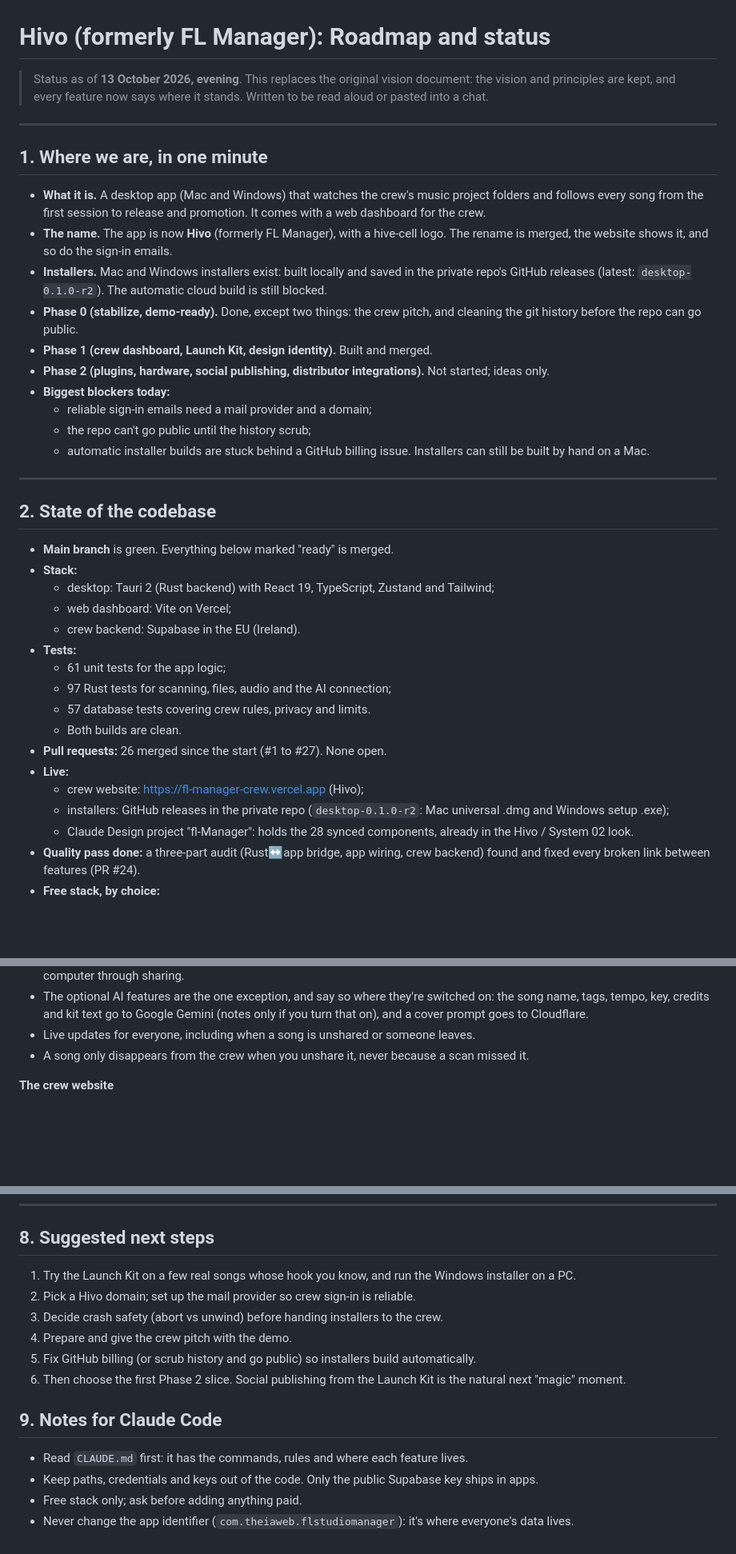
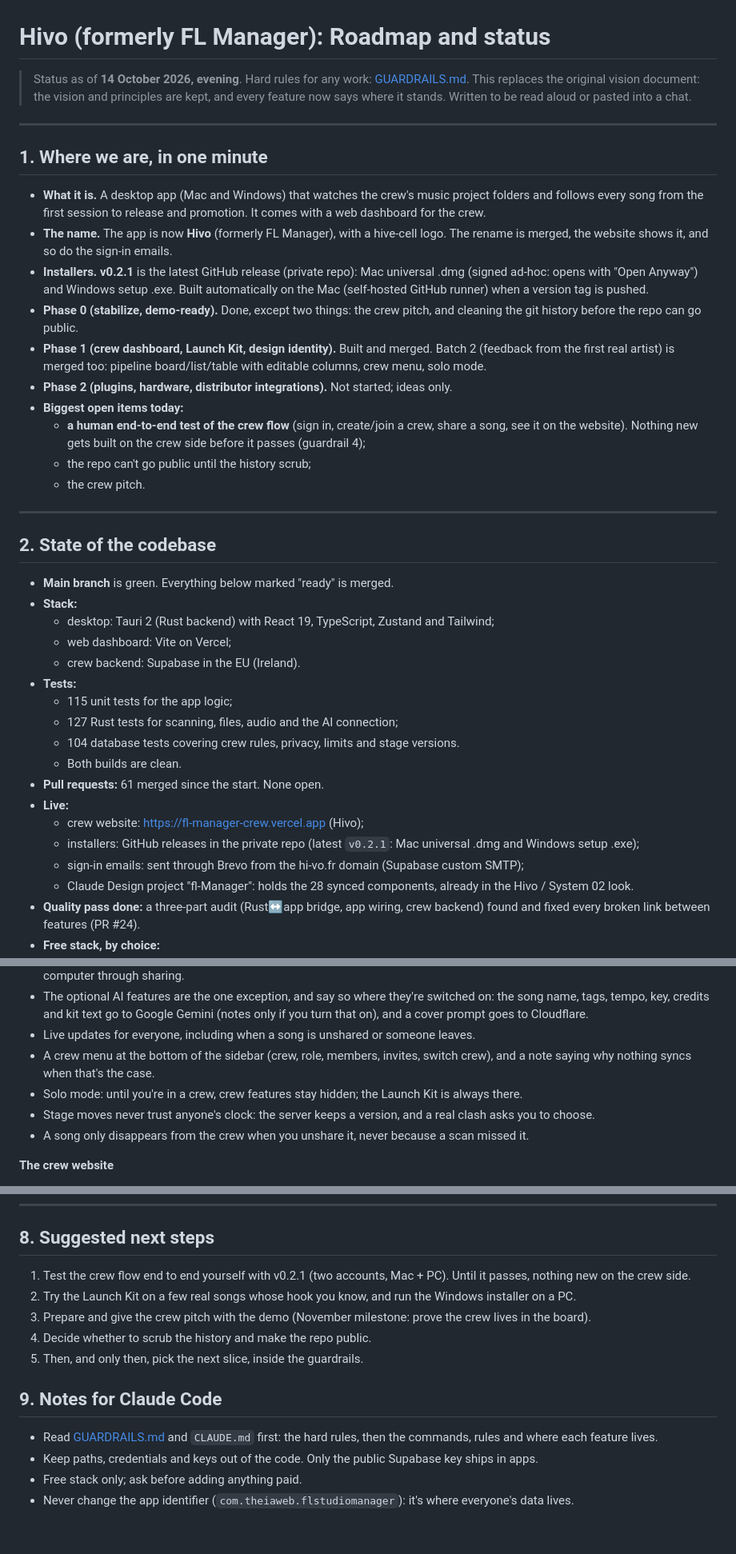
Before and after one commit to Haxxxxxx/fl-studio-manager, a Markdown page: docs/ROADMAP.md, 3 parts joined by grey strips. Shown at 80% size. Rendered like a GitHub page; blank space fills up the shorter version.

Commit message:
docs: roadmap status for v0.2.1 and the guardrails (#62)
Brings the status up to date: v0.2.1 installers built on the Mac runner,
Brevo sign-in emails on hi-vo.fr, crash safety and clock-proof stage moves
done, Batch 2 features, current test counts. Blocked/decisions trimmed to
what's really open (human crew test, history scrub, pitch, website domain).
Social publishing and release stats marked rejected/blocked per the
guardrails; next steps follow guardrail 4's order.

Co-authored-by: Claude Opus 5.5 <noreply@anthropic.com>

```diff
--- a/docs/ROADMAP.md
+++ b/docs/ROADMAP.md
@@ -1,6 +1,6 @@
 # Hivo (formerly FL Manager): Roadmap and status
 
-> Status as of **13 October 2026, evening**. This replaces the original vision document: the vision and principles are kept, and every feature now says where it stands. Written to be read aloud or pasted into a chat.
+> Status as of **14 October 2026, evening**. Hard rules for any work: [GUARDRAILS.md](GUARDRAILS.md). This replaces the original vision document: the vision and principles are kept, and every feature now says where it stands. Written to be read aloud or pasted into a chat.
 
 ---
 
@@ -8,14 +8,14 @@
 
 - **What it is.** A desktop app (Mac and Windows) that watches the crew's music project folders and follows every song from the first session to release and promotion. It comes with a web dashboard for the crew.
 - **The name.** The app is now **Hivo** (formerly FL Manager), with a hive-cell logo. The rename is merged, the website shows it, and so do the sign-in emails.
-- **Installers.** Mac and Windows installers exist: built locally and saved in the private repo's GitHub releases (latest: `desktop-0.1.0-r2`). The automatic cloud build is still blocked.
+- **Installers.** **v0.2.1** is the latest GitHub release (private repo): Mac universal .dmg (signed ad-hoc: opens with "Open Anyway") and Windows setup .exe. Built automatically on the Mac (self-hosted GitHub runner) when a version tag is pushed.
 - **Phase 0 (stabilize, demo-ready).** Done, except two things: the crew pitch, and cleaning the git history before the repo can go public.
-- **Phase 1 (crew dashboard, Launch Kit, design identity).** Built and merged.
-- **Phase 2 (plugins, hardware, social publishing, distributor integrations).** Not started; ideas only.
-- **Biggest blockers today:**
-  - reliable sign-in emails need a mail provider and a domain;
+- **Phase 1 (crew dashboard, Launch Kit, design identity).** Built and merged. Batch 2 (feedback from the first real artist) is merged too: pipeline board/list/table with editable columns, crew menu, solo mode.
+- **Phase 2 (plugins, hardware, distributor integrations).** Not started; ideas only.
+- **Biggest open items today:**
+  - **a human end-to-end test of the crew flow** (sign in, create/join a crew, share a song, see it on the website). Nothing new gets built on the crew side before it passes (guardrail 4);
   - the repo can't go public until the history scrub;
-  - automatic installer builds are stuck behind a GitHub billing issue. Installers can still be built by hand on a Mac.
+  - the crew pitch.
 
 ---
 
@@ -27,14 +27,15 @@
   - web dashboard: Vite on Vercel;
   - crew backend: Supabase in the EU (Ireland).
 - **Tests:**
-  - 61 unit tests for the app logic;
-  - 97 Rust tests for scanning, files, audio and the AI connection;
-  - 57 database tests covering crew rules, privacy and limits.
+  - 115 unit tests for the app logic;
+  - 127 Rust tests for scanning, files, audio and the AI connection;
+  - 104 database tests covering crew rules, privacy, limits and stage versions.
   - Both builds are clean.
-- **Pull requests:** 26 merged since the start (#1 to #27). None open.
+- **Pull requests:** 61 merged since the start. None open.
 - **Live:**
   - crew website: https://fl-manager-crew.vercel.app (Hivo);
-  - installers: GitHub releases in the private repo (`desktop-0.1.0-r2`: Mac universal .dmg and Windows setup .exe);
+  - installers: GitHub releases in the private repo (latest `v0.2.1`: Mac universal .dmg and Windows setup .exe);
+  - sign-in emails: sent through Brevo from the hi-vo.fr domain (Supabase custom SMTP);
   - Claude Design project "fl-Manager": holds the 28 synced components, already in the Hivo / System 02 look.
 - **Quality pass done:** a three-part audit (Rust↔app bridge, app wiring, crew backend) found and fixed every broken link between features (PR #24).
 - **Free stack, by choice:**
@@ -103,6 +104,9 @@
 - Each song is shared only if you choose to. Only facts travel: title (editable for the crew), stage, BPM, key, tags, credits, dates, "has a mixdown", "kit accepted" and the last save date. Audio, file paths, samples, notes and track names never leave your computer through sharing.
 - The optional AI features are the one exception, and say so where they're switched on: the song name, tags, tempo, key, credits and kit text go to Google Gemini (notes only if you turn that on), and a cover prompt goes to Cloudflare.
 - Live updates for everyone, including when a song is unshared or someone leaves.
+- A crew menu at the bottom of the sidebar (crew, role, members, invites, switch crew), and a note saying why nothing syncs when that's the case.
+- Solo mode: until you're in a crew, crew features stay hidden; the Launch Kit is always there.
+- Stage moves never trust anyone's clock: the server keeps a version, and a real clash asks you to choose.
 - A song only disappears from the crew when you unshare it, never because a scan missed it.
 
 **The crew website**
@@ -216,16 +215,15 @@ Every song is in exactly one stage: **Creation** (rough beat and lyrics), **Prod
 
 ## 8. Suggested next steps
 
-1. Try the Launch Kit on a few real songs whose hook you know, and run the Windows installer on a PC.
-2. Pick a Hivo domain; set up the mail provider so crew sign-in is reliable.
-3. Decide crash safety (abort vs unwind) before handing installers to the crew.
-4. Prepare and give the crew pitch with the demo.
-5. Fix GitHub billing (or scrub history and go public) so installers build automatically.
-6. Then choose the first Phase 2 slice. Social publishing from the Launch Kit is the natural next "magic" moment.
+1. Test the crew flow end to end yourself with v0.2.1 (two accounts, Mac + PC). Until it passes, nothing new on the crew side.
+2. Try the Launch Kit on a few real songs whose hook you know, and run the Windows installer on a PC.
+3. Prepare and give the crew pitch with the demo (November milestone: prove the crew lives in the board).
+4. Decide whether to scrub the history and make the repo public.
+5. Then, and only then, pick the next slice, inside the guardrails.
 
 ## 9. Notes for Claude Code
 
-- Read `CLAUDE.md` first: it has the commands, rules and where each feature lives.
+- Read [GUARDRAILS.md](GUARDRAILS.md) and `CLAUDE.md` first: the hard rules, then the commands, rules and where each feature lives.
 - Keep paths, credentials and keys out of the code. Only the public Supabase key ships in apps.
 - Free stack only; ask before adding anything paid.
 - Never change the app identifier (`com.theiaweb.flstudiomanager`): it's where everyone's data lives.
```
Also changed, not shown: other parts of docs/ROADMAP.md (+11 -16 lines).
